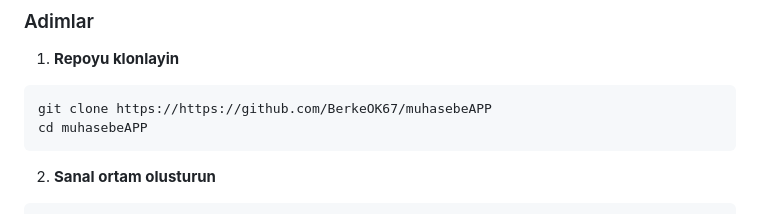
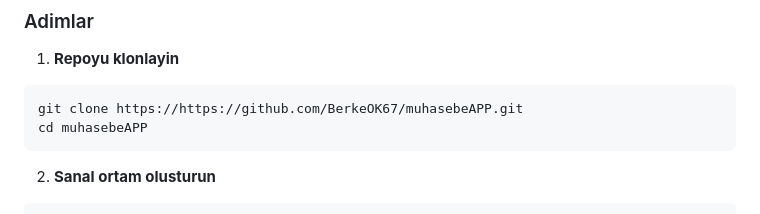
Before and after one commit to BerkeOK67/muhasebeAPP, a Markdown page: README.md, the part around the change. Rendered like a GitHub page.

Commit message:
Fix clone URL in README.md

````diff
--- a/README.md
+++ b/README.md
@@ -36,7 +36,7 @@ Modern ve kullanici dostu kisisel finans yonetim uygulamasi. Flask + Firebase al
 
 1. **Repoyu klonlayin**
 ```bash
-git clone https://https://github.com/BerkeOK67/muhasebeAPP
+git clone https://https://github.com/BerkeOK67/muhasebeAPP.git
 cd muhasebeAPP
 ```
 
````
